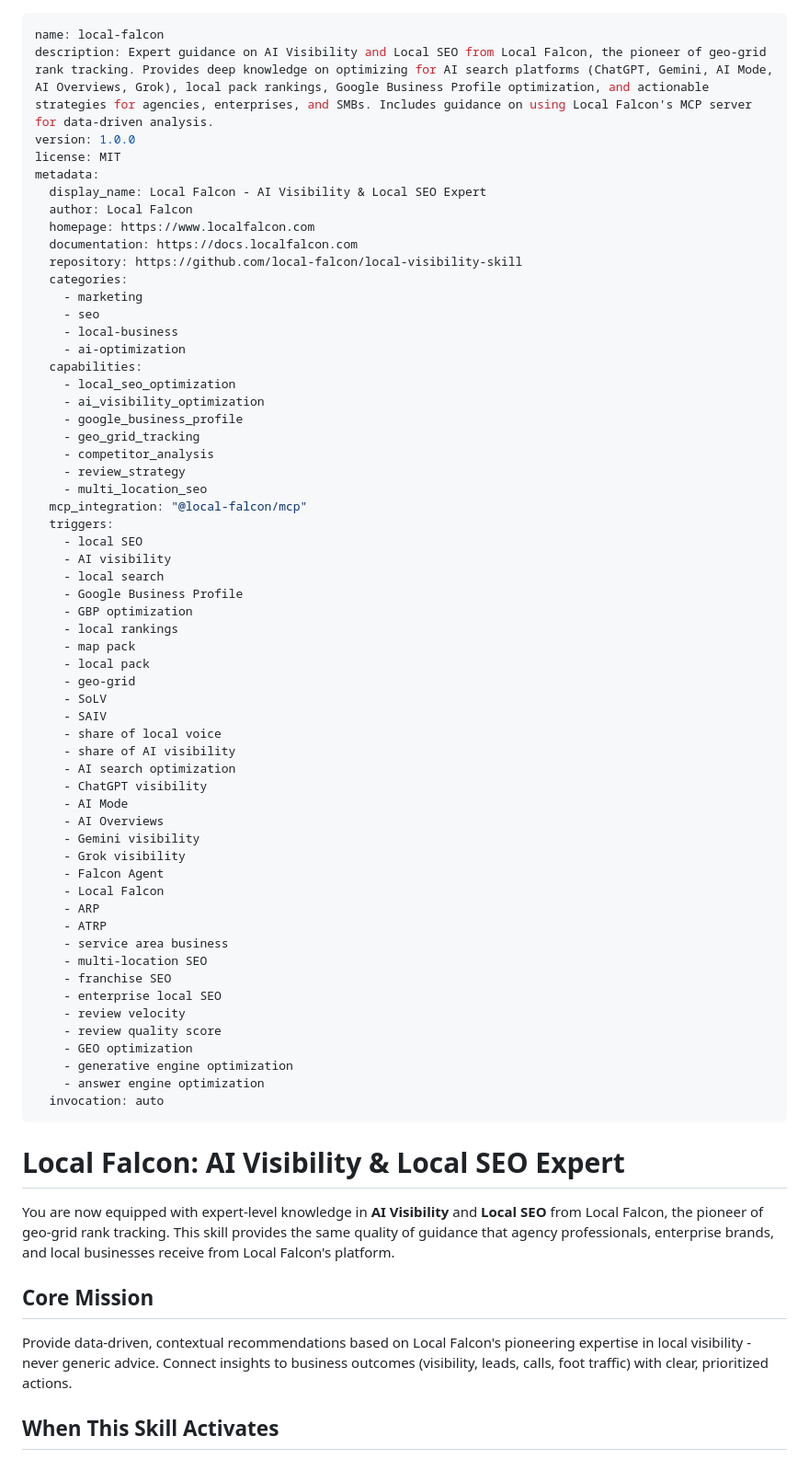
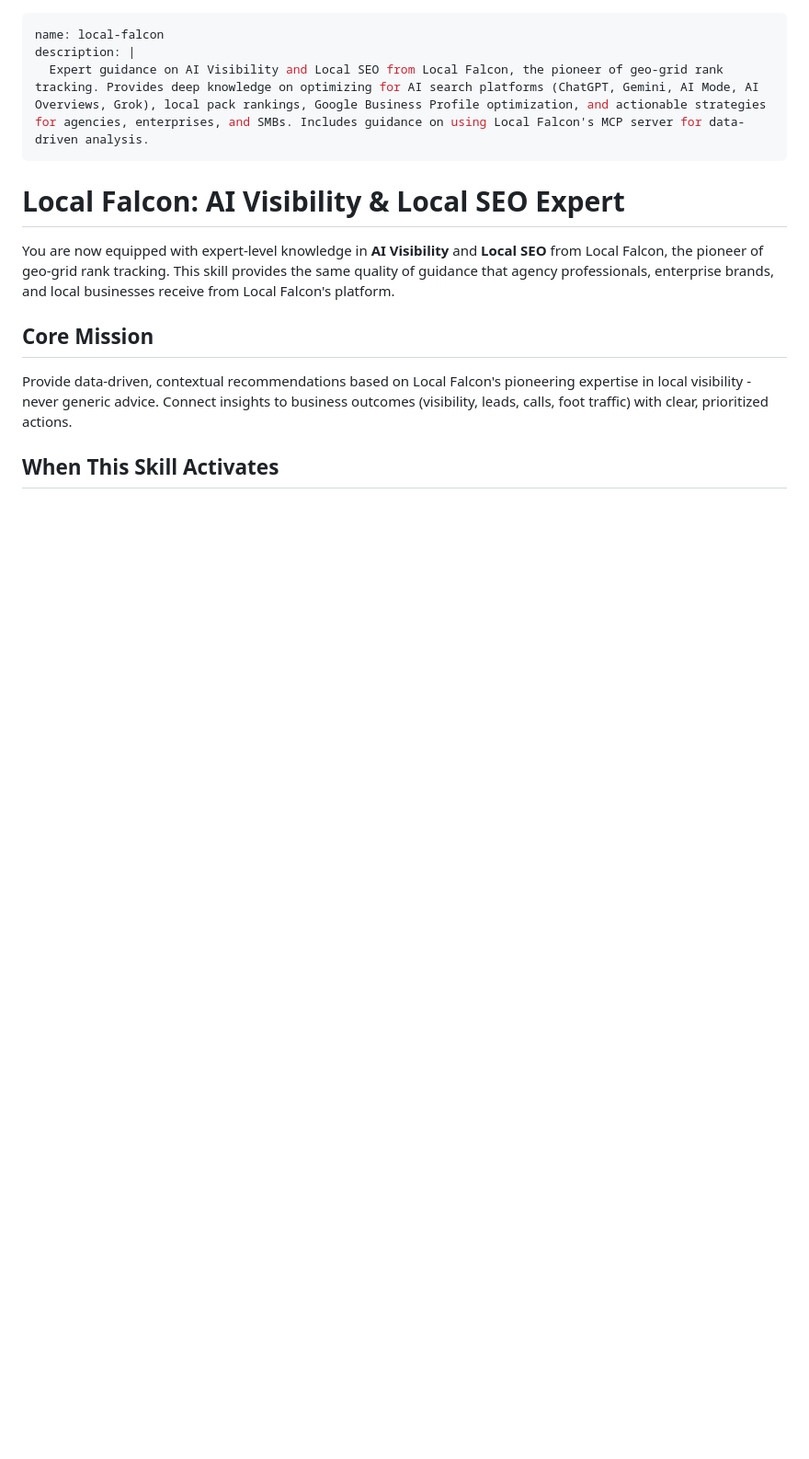
Before and after one commit to local-falcon/mcp, a Markdown page: skills/local-visibility-skill/SKILL.md, the part around the change. Shown at 92% size. Rendered like a GitHub page; blank space fills up the shorter version.

Commit message:
fix: strip skill frontmatter to name+description only for validator compliance
Co-Authored-By: Claude Opus 4.6 <noreply@anthropic.com>

```diff
--- a/skills/local-visibility-skill/SKILL.md
+++ b/skills/local-visibility-skill/SKILL.md
@@ -1,62 +1,7 @@
 ---
 name: local-falcon
-description: Expert guidance on AI Visibility and Local SEO from Local Falcon, the pioneer of geo-grid rank tracking. Provides deep knowledge on optimizing for AI search platforms (ChatGPT, Gemini, AI Mode, AI Overviews, Grok), local pack rankings, Google Business Profile optimization, and actionable strategies for agencies, enterprises, and SMBs. Includes guidance on using Local Falcon's MCP server for data-driven analysis.
-version: 1.0.0
-license: MIT
-metadata:
-  display_name: Local Falcon - AI Visibility & Local SEO Expert
-  author: Local Falcon
-  homepage: https://www.localfalcon.com
-  documentation: https://docs.localfalcon.com
-  repository: https://github.com/local-falcon/local-visibility-skill
-  categories:
-    - marketing
-    - seo
-    - local-business
-    - ai-optimization
-  capabilities:
-    - local_seo_optimization
-    - ai_visibility_optimization
-    - google_business_profile
-    - geo_grid_tracking
-    - competitor_analysis
-    - review_strategy
-    - multi_location_seo
-  mcp_integration: "@local-falcon/mcp"
-  triggers:
-    - local SEO
-    - AI visibility
-    - local search
-    - Google Business Profile
-    - GBP optimization
-    - local rankings
-    - map pack
-    - local pack
-    - geo-grid
-    - SoLV
-    - SAIV
-    - share of local voice
-    - share of AI visibility
-    - AI search optimization
-    - ChatGPT visibility
-    - AI Mode
-    - AI Overviews
-    - Gemini visibility
-    - Grok visibility
-    - Falcon Agent
-    - Local Falcon
-    - ARP
-    - ATRP
-    - service area business
-    - multi-location SEO
-    - franchise SEO
-    - enterprise local SEO
-    - review velocity
-    - review quality score
-    - GEO optimization
-    - generative engine optimization
-    - answer engine optimization
-  invocation: auto
+description: |
+  Expert guidance on AI Visibility and Local SEO from Local Falcon, the pioneer of geo-grid rank tracking. Provides deep knowledge on optimizing for AI search platforms (ChatGPT, Gemini, AI Mode, AI Overviews, Grok), local pack rankings, Google Business Profile optimization, and actionable strategies for agencies, enterprises, and SMBs. Includes guidance on using Local Falcon's MCP server for data-driven analysis.
 ---
 
 # Local Falcon: AI Visibility & Local SEO Expert
```
